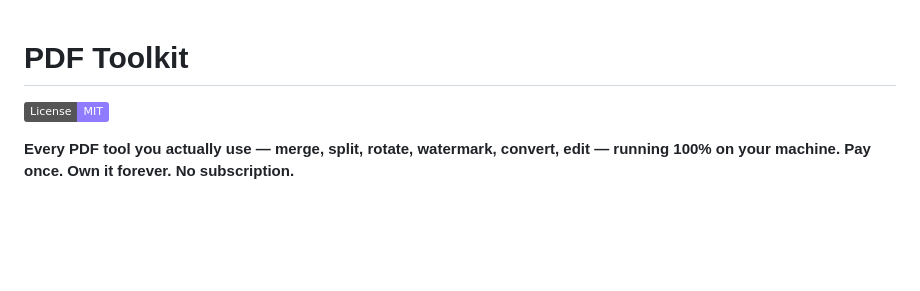
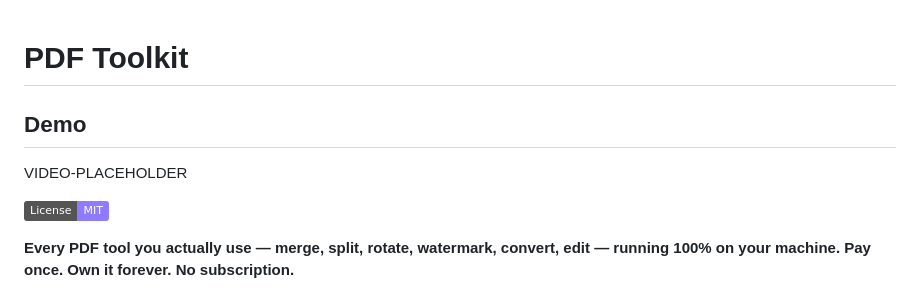
Before and after one commit to bensblueprints/pdf-toolkit-mvp, a Markdown page: README.md, the part around the change. Drawn GitHub-style; badges without logos; blank space fills up the shorter version.

Commit message:
Add demo section scaffold

```diff
--- a/README.md
+++ b/README.md
@@ -1,4 +1,8 @@
 # PDF Toolkit
+
+## Demo
+
+VIDEO-PLACEHOLDER
 
 [![License: MIT](https://img.shields.io/badge/License-MIT-8f7bff.svg)](LICENSE)
 
```
